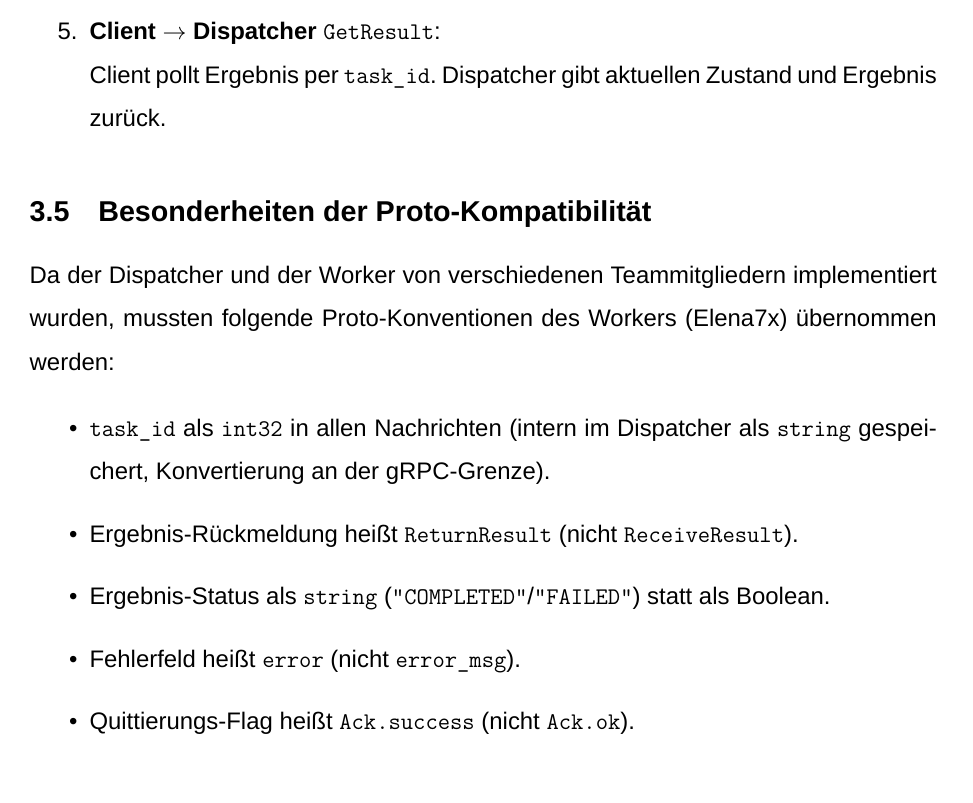
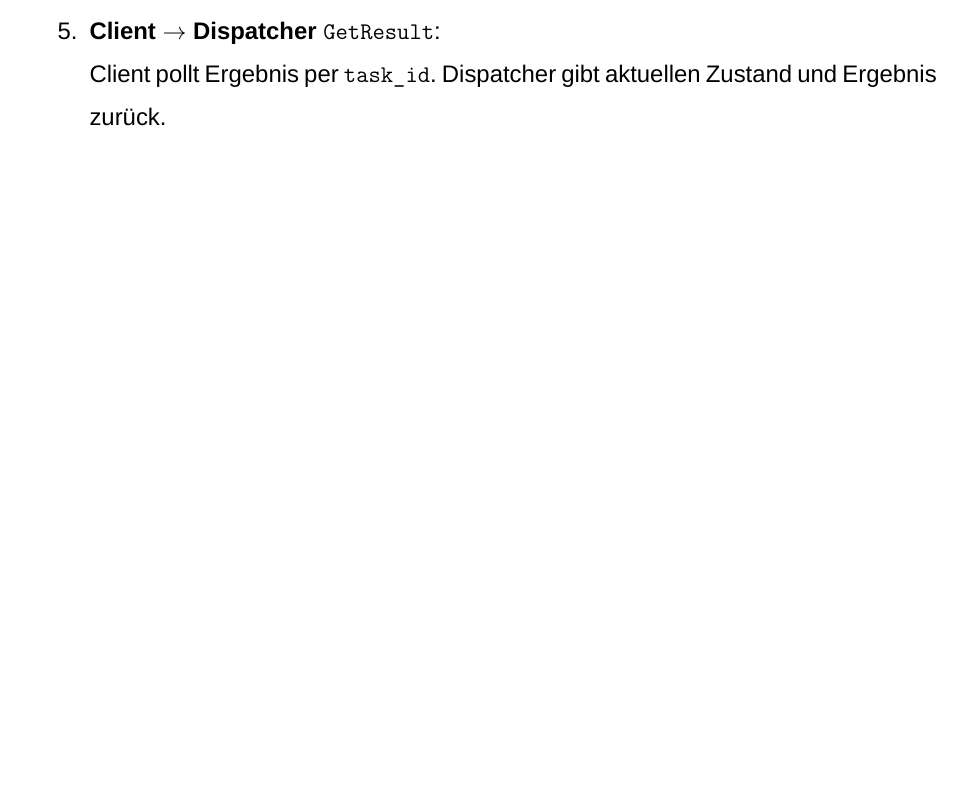
Before and after one commit to soniaasni/VerteilteSysteme-TaskGrid-, a LaTeX document (documentation/main.tex, which reads documentation/KommunikationSchnittstellen.tex): part of page 20 of 71, cut so that both start at the same text. Compiled offline with XeLaTeX; a missing font is replaced by an installed copy or a similar font.

Commit message:
Schnittstellendokumentation

```diff
--- a/documentation/KommunikationSchnittstellen.tex
+++ b/documentation/KommunikationSchnittstellen.tex
@@ -212,20 +210,3 @@ Der vollständige Fluss für eine erfolgreiche Task-Verarbeitung:
         Client pollt Ergebnis per \texttt{task\_id}.
         Dispatcher gibt aktuellen Zustand und Ergebnis zurück.
 \end{enumerate}
-
-\subsection{Besonderheiten der Proto-Kompatibilität}
-
-Da der Dispatcher und der Worker von verschiedenen Teammitgliedern
-implementiert wurden, mussten folgende Proto-Konventionen des Workers
-(Elena7x) übernommen werden:
-
-\begin{itemize}
-  \item \texttt{task\_id} als \texttt{int32} in allen Nachrichten
-        (intern im Dispatcher als \texttt{string} gespeichert, Konvertierung
-        an der gRPC-Grenze).
-  \item Ergebnis-Rückmeldung heißt \texttt{ReturnResult} (nicht \texttt{ReceiveResult}).
-  \item Ergebnis-Status als \texttt{string} (\texttt{"COMPLETED"}/\texttt{"FAILED"})
-        statt als Boolean.
-  \item Fehlerfeld heißt \texttt{error} (nicht \texttt{error\_msg}).
-  \item Quittierungs-Flag heißt \texttt{Ack.success} (nicht \texttt{Ack.ok}).
-\end{itemize}
```
Also changed, not shown: documentation/KommunikationSchnittstellen.tex (4 more changed lines).
